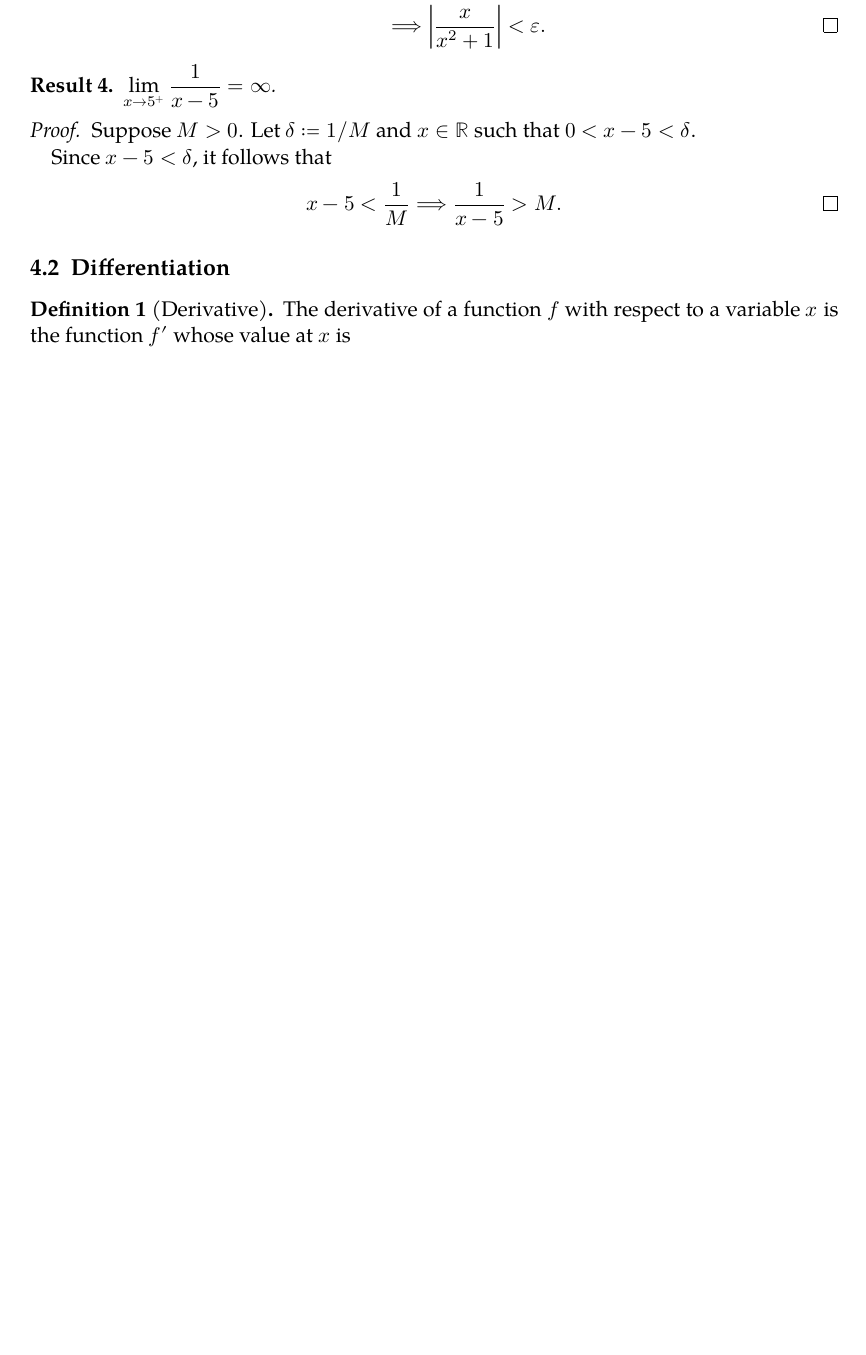
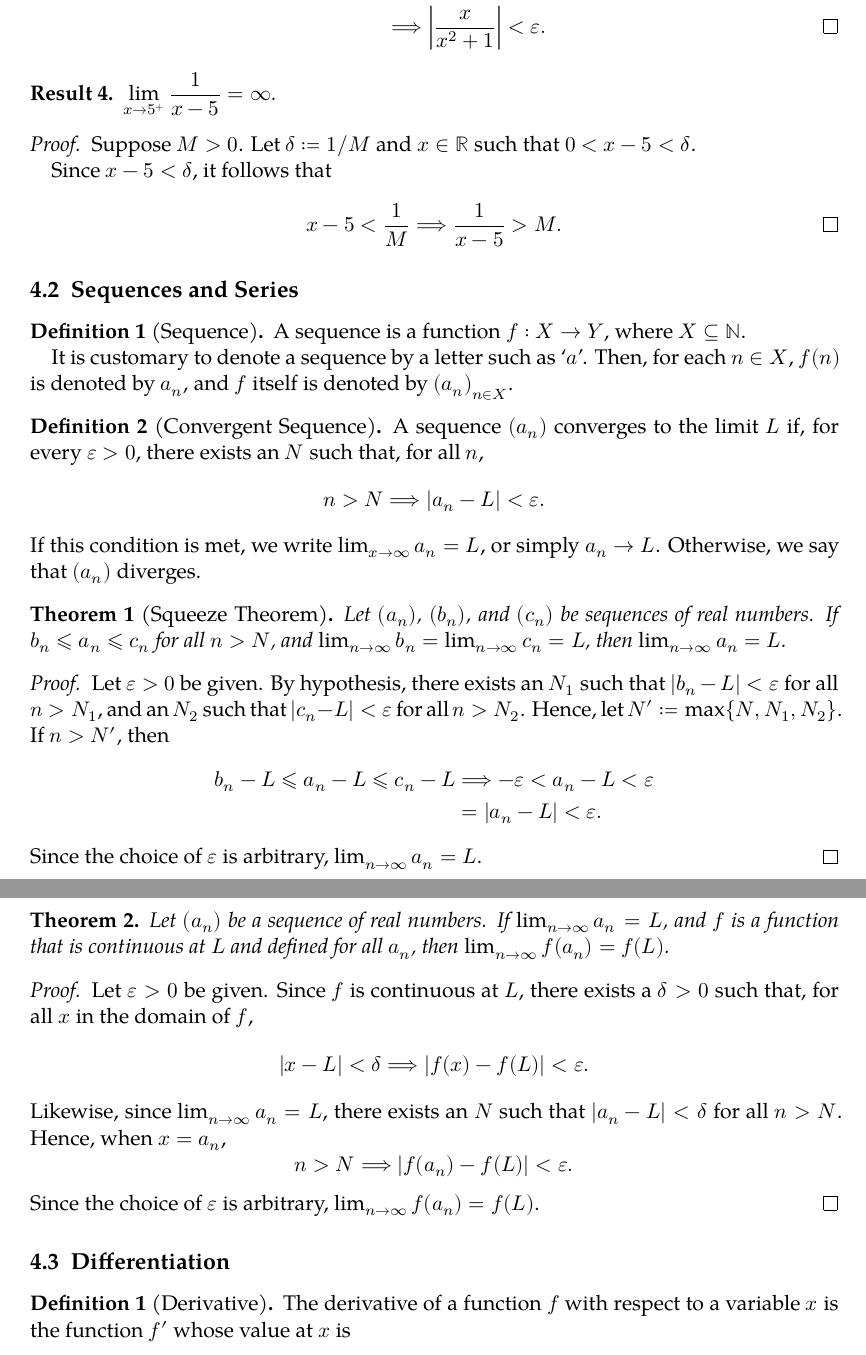
Before and after one commit to severen/maths, a LaTeX document (Proofs/proofs.tex): part of page 8 of 10 before the commit and two parts of pages 8 and 9 of 11 after it, the two joined at a grey line, cut so that both start at the same text, the shorter picture padded with empty space. Compiled offline with XeLaTeX; a missing font is replaced by an installed copy or a similar font.

Commit message:
Add squeeze theorem for sequences proof

```diff
--- a/Proofs/proofs.tex
+++ b/Proofs/proofs.tex
@@ -463,6 +463,66 @@ that I \textit{hope} are correct.
   \end{equation*}
 \end{proof}
 
+\subsection{Sequences and Series}
+
+\begin{definition}[Sequence]
+  A sequence is a function \(f : X → Y\), where \(X ⊆ ℕ\).
+
+  It is customary to denote a sequence by a letter such as \enquote{\(a\)}.
+  Then, for each \(n ∈ X\), \(f(n)\) is denoted by \(a_n\), and \(f\) itself is
+  denoted by \({(a_n)}_{n ∈ X}\).
+\end{definition}
+
+\begin{definition}[Convergent Sequence]
+  A sequence \((a_n)\) converges to the limit \(L\) if, for every \(ε > 0\),
+  there exists an \(N\) such that, for all \(n\),
+  \begin{equation*}
+    n > N ⟹ \abs{a_n - L} < ε.
+  \end{equation*}
+  If this condition is met, we write \(\lim_{x → ∞} a_n = L\), or simply \(a_n
+  → L\). Otherwise, we say that \((a_n)\) diverges.
+\end{definition}
+
+\begin{theorem}[Squeeze Theorem]
+  Let \((a_n)\), \((b_n)\), and \((c_n)\) be sequences of real numbers. If
+  \(b_n ⩽ a_n ⩽ c_n\) for all \(n > N\), and \(\lim_{n → ∞} b_n = \lim_{n → ∞}
+  c_n = L\), then \(\lim_{n → ∞} a_n = L\).
+\end{theorem}
+
+\begin{proof}
+  Let \(ε > 0\) be given. By hypothesis, there exists an \(N_1\) such that
+  \(\abs{b_n - L} < ε\) for all \(n > N_1\), and an \(N_2\) such that
+  \(\abs{c_n - L} < ε\) for all \(n > N_2\). Hence, let \(N' ≔ \max\{N, N_1,
+  N_2\}\). If \(n > N'\), then
+  \begin{equation*}
+  \begin{split}
+    b_n - L ⩽ a_n - L ⩽ c_n - L &⟹ -ε < a_n - L < ε \\
+                                &= \abs{a_n - L} < ε.
+  \end{split}
+  \end{equation*}
+  Since the choice of \(ε\) is arbitrary, \(\lim_{n → ∞} a_n = L\).
+  \end{proof}
+
+\begin{theorem}
+  Let \((a_n)\) be a sequence of real numbers. If \(\lim_{n → ∞} a_n = L\), and
+  \(f\) is a function that is continuous at \(L\) and defined for all \(a_n\),
+  then \(\lim_{n → ∞} f(a_n) = f(L)\).
+\end{theorem}
+
+\begin{proof}
+  Let \(ε > 0\) be given. Since \(f\) is continuous at \(L\), there exists a
+  \(δ > 0\) such that, for all \(x\) in the domain of \(f\),
+  \begin{equation*}
+    \abs{x - L} < δ ⟹ \abs{f(x) - f(L)} < ε.
+  \end{equation*}
+  Likewise, since \(\lim_{n → ∞} a_n = L\), there exists an \(N\) such that
+  \(\abs{a_n - L} < δ\) for all \(n > N\). Hence, when \(x = a_n\),
+  \begin{equation*}
+    n > N ⟹ \abs{f(a_n) - f(L)} < ε.
+  \end{equation*}
+  Since the choice of \(ε\) is arbitrary, \(\lim_{n → ∞} f(a_n) = f(L)\).
+\end{proof}
+
 \subsection{Differentiation}
 
 \begin{definition}[Derivative]
```
Also changed, not shown: Proofs/proofs.pdf.
